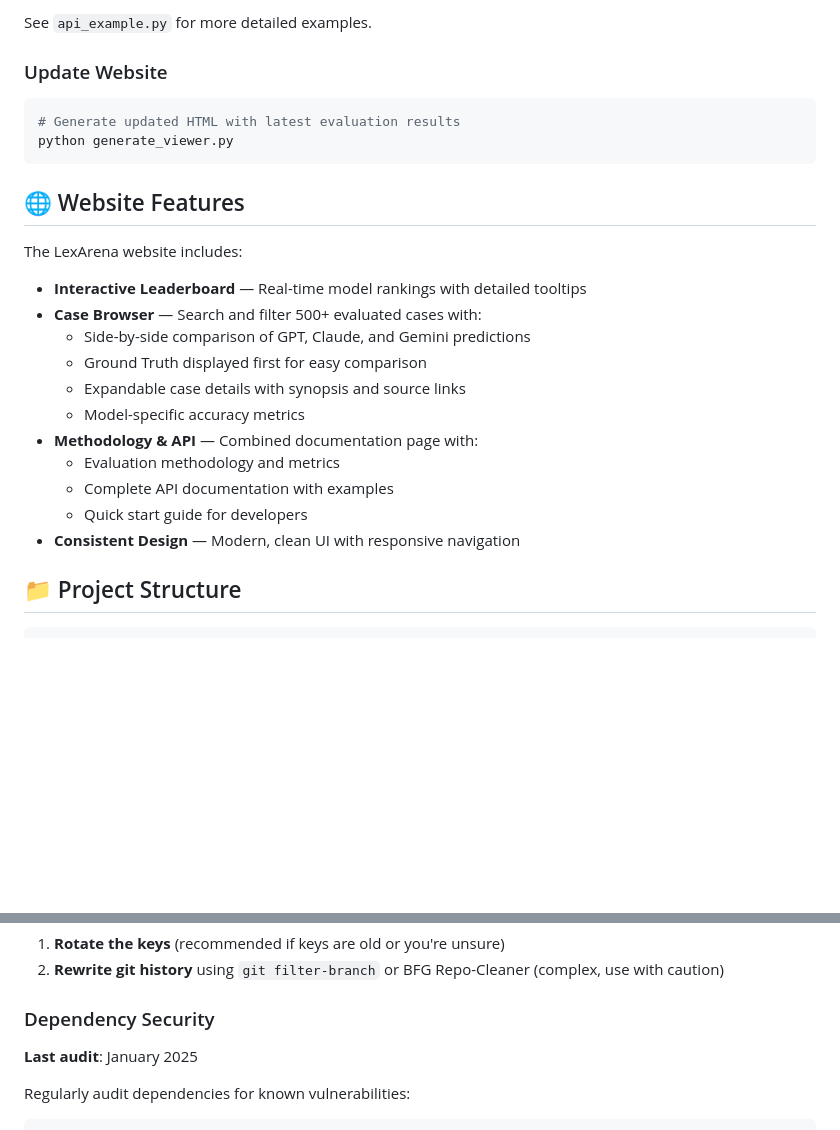
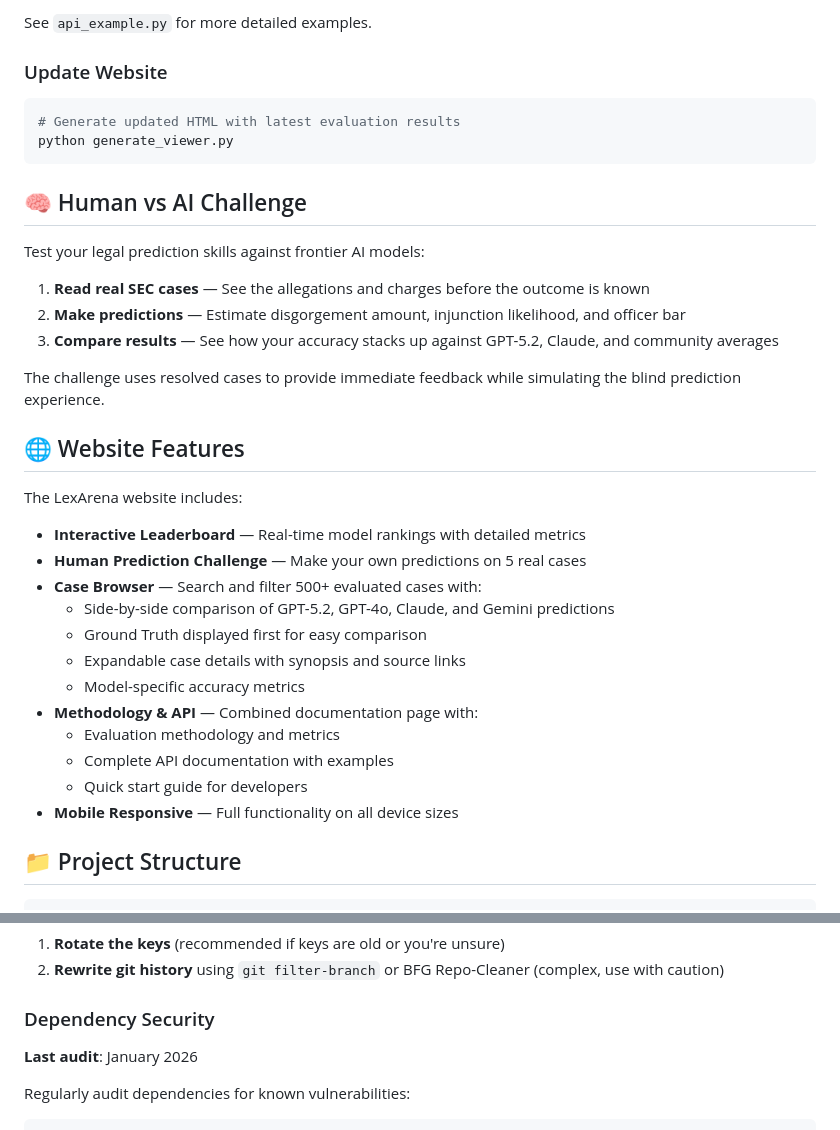
Before and after one commit to sakethkesiraju26/lexarena, a Markdown page: README.md, 2 parts joined by grey strips. Rendered like a GitHub page; blank space fills up the shorter version.

````diff
--- a/README.md
+++ b/README.md
@@ -166,13 +170,24 @@ See `api_example.py` for more detailed examples.
 python generate_viewer.py
 ```
 
+## 🧠 Human vs AI Challenge
+
+Test your legal prediction skills against frontier AI models:
+
+1. **Read real SEC cases** — See the allegations and charges before the outcome is known
+2. **Make predictions** — Estimate disgorgement amount, injunction likelihood, and officer bar
+3. **Compare results** — See how your accuracy stacks up against GPT-5.2, Claude, and community averages
+
+The challenge uses resolved cases to provide immediate feedback while simulating the blind prediction experience.
+
 ## 🌐 Website Features
 
 The LexArena website includes:
 
-- **Interactive Leaderboard** — Real-time model rankings with detailed tooltips
+- **Interactive Leaderboard** — Real-time model rankings with detailed metrics
+- **Human Prediction Challenge** — Make your own predictions on 5 real cases
 - **Case Browser** — Search and filter 500+ evaluated cases with:
-  - Side-by-side comparison of GPT, Claude, and Gemini predictions
+  - Side-by-side comparison of GPT-5.2, GPT-4o, Claude, and Gemini predictions
   - Ground Truth displayed first for easy comparison
   - Expandable case details with synopsis and source links
   - Model-specific accuracy metrics
@@ -180,7 +195,7 @@ The LexArena website includes:
   - Evaluation methodology and metrics
   - Complete API documentation with examples
   - Quick start guide for developers
-- **Consistent Design** — Modern, clean UI with responsive navigation
+- **Mobile Responsive** — Full functionality on all device sizes
 
 ## 📁 Project Structure
 
@@ -347,7 +363,7 @@ If secrets are found in history, you have two options:
 
 ### Dependency Security
 
-**Last audit**: January 2025
+**Last audit**: January 2026
 
 Regularly audit dependencies for known vulnerabilities:
 
````
Also changed, not shown: other parts of README.md (+23 -18 lines).
